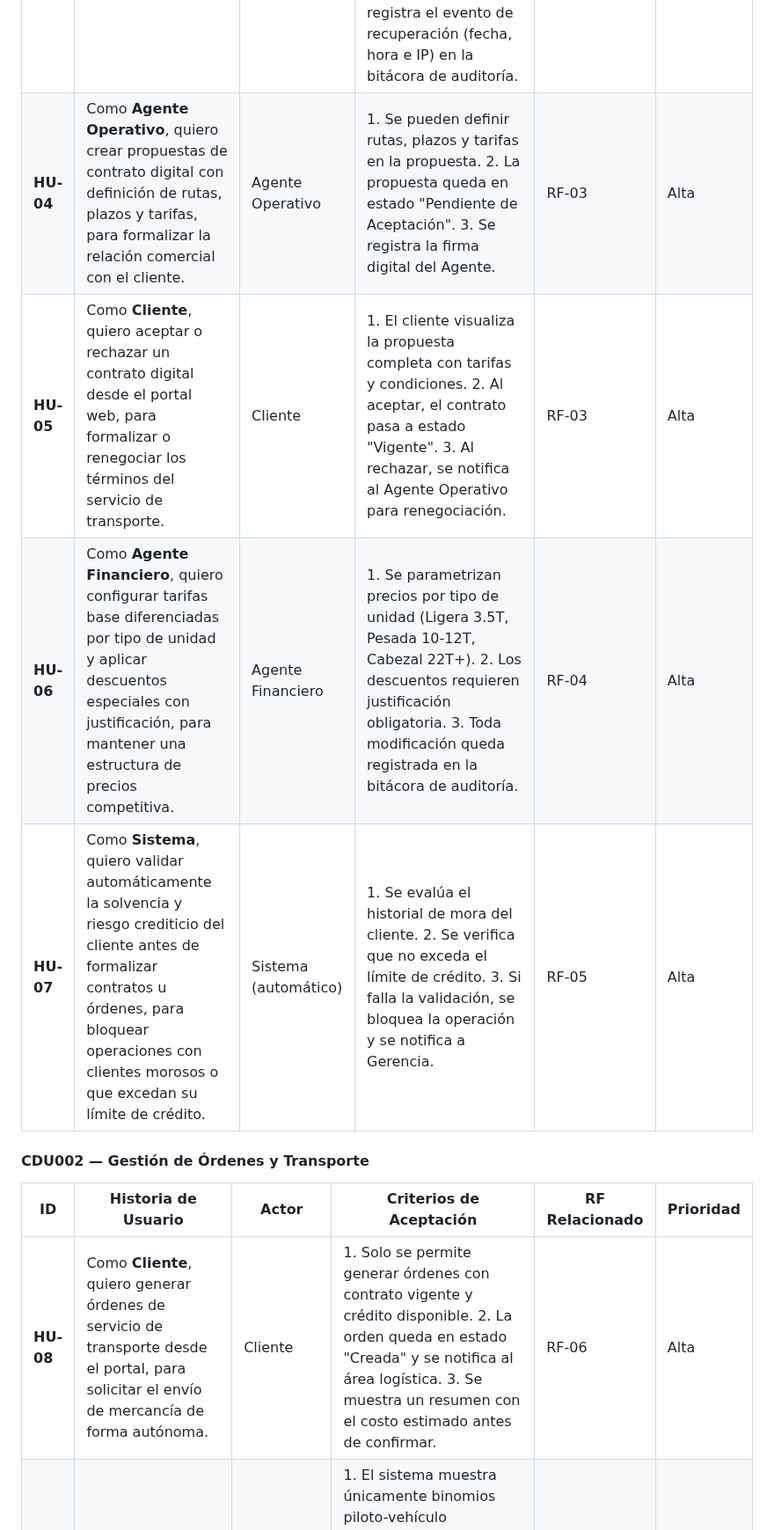
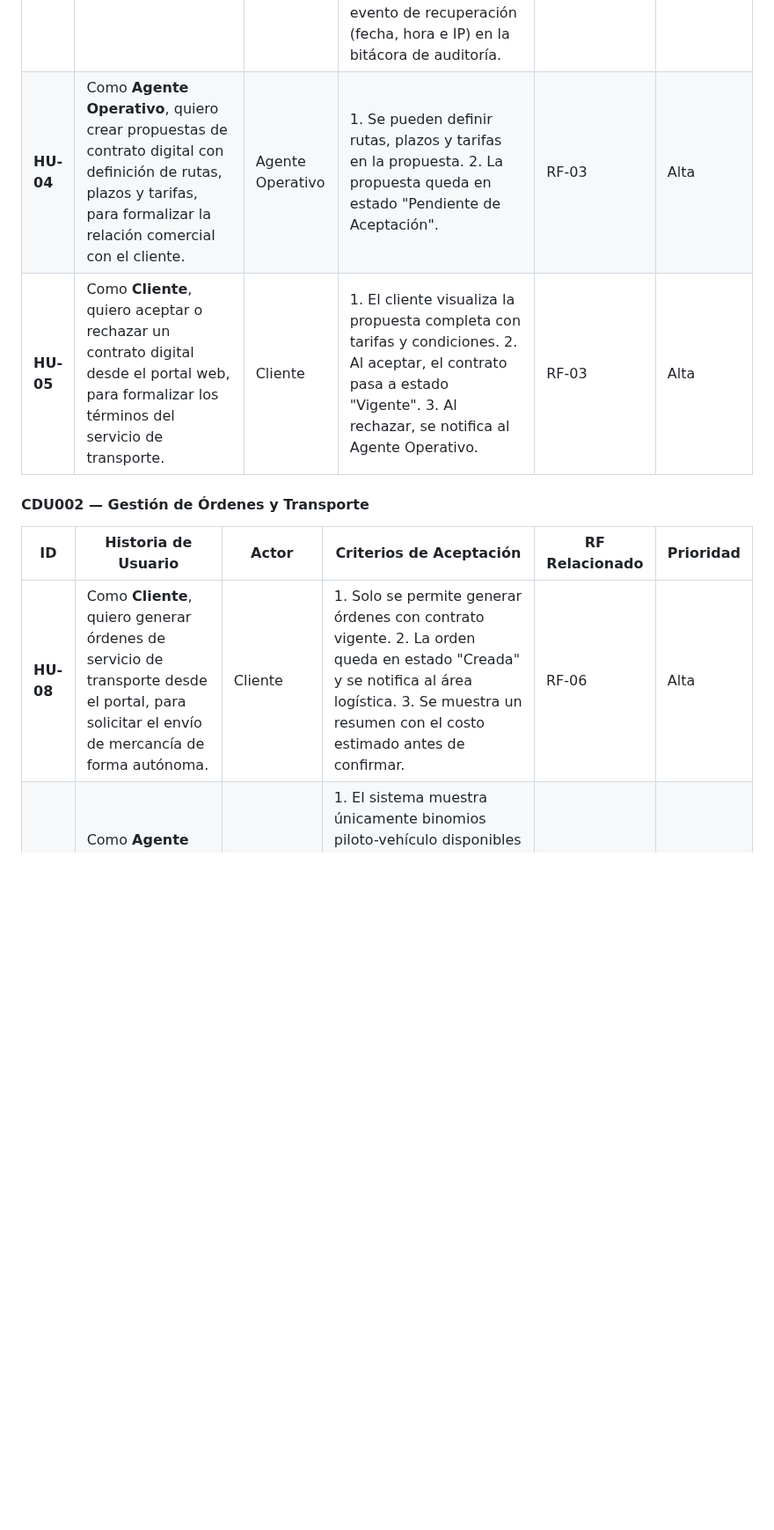
Before and after one commit to Ennero/AYD2_B_1S2026_PROYECTO_G2, a Markdown page: docs/dda.md, the part around one of its changes. Shown at 88% size. GitHub-like rendering; blank space fills up the shorter version.

```diff
--- a/docs/dda.md
+++ b/docs/dda.md
@@ -231,15 +231,13 @@ Las historias de usuario (HU) se derivan de los requisitos funcionales (RF) y de
 | **HU-01** | Como **Agente Operativo**, quiero registrar y perfilar nuevos clientes, para asegurar que solo clientes legítimos operen en el sistema. | Agente Operativo | 1. Se almacenan datos fiscales, comerciales y de contacto. | RF-01 | Alta |
 | **HU-02** | Como **Agente Operativo**, quiero que el sistema genere y envíe credenciales cifradas automáticamente al cliente registrado, para que pueda acceder al portal de forma segura. | Agente Operativo | 1. Las credenciales se generan automáticamente tras el registro exitoso. 2. El envío se realiza de forma cifrada. 3. Se registra la fecha y hora de generación en la bitácora. | RF-02 | Alta |
 | **HU-03** | Como **Cliente**, quiero poder recuperar mi contraseña desde el portal de acceso en caso de olvidarla, para retomar el acceso a mi cuenta de forma segura y autónoma. | Cliente | 1. El sistema muestra un enlace de "¿Olvidé mi contraseña?" visible en la pantalla de inicio de sesión. 2. Al solicitarlo, el sistema envía al correo registrado del cliente un enlace de restablecimiento de un solo uso con vigencia de 30 minutos. 3. El enlace expira tras su primer uso o al cumplirse el tiempo límite. 4. Se registra el evento de recuperación (fecha, hora e IP) en la bitácora de auditoría. | RF-02 | Alta |
-| **HU-04** | Como **Agente Operativo**, quiero crear propuestas de contrato digital con definición de rutas, plazos y tarifas, para formalizar la relación comercial con el cliente. | Agente Operativo | 1. Se pueden definir rutas, plazos y tarifas en la propuesta. 2. La propuesta queda en estado "Pendiente de Aceptación". 3. Se registra la firma digital del Agente. | RF-03 | Alta |
-| **HU-05** | Como **Cliente**, quiero aceptar o rechazar un contrato digital desde el portal web, para formalizar o renegociar los términos del servicio de transporte. | Cliente | 1. El cliente visualiza la propuesta completa con tarifas y condiciones. 2. Al aceptar, el contrato pasa a estado "Vigente". 3. Al rechazar, se notifica al Agente Operativo para renegociación. | RF-03 | Alta |
-| **HU-06** | Como **Agente Financiero**, quiero configurar tarifas base diferenciadas por tipo de unidad y aplicar descuentos especiales con justificación, para mantener una estructura de precios competitiva. | Agente Financiero | 1. Se parametrizan precios por tipo de unidad (Ligera 3.5T, Pesada 10-12T, Cabezal 22T+). 2. Los descuentos requieren justificación obligatoria. 3. Toda modificación queda registrada en la bitácora de auditoría. | RF-04 | Alta |
-| **HU-07** | Como **Sistema**, quiero validar automáticamente la solvencia y riesgo crediticio del cliente antes de formalizar contratos u órdenes, para bloquear operaciones con clientes morosos o que excedan su límite de crédito. | Sistema (automático) | 1. Se evalúa el historial de mora del cliente. 2. Se verifica que no exceda el límite de crédito. 3. Si falla la validación, se bloquea la operación y se notifica a Gerencia. | RF-05 | Alta |
+| **HU-04** | Como **Agente Operativo**, quiero crear propuestas de contrato digital con definición de rutas, plazos y tarifas, para formalizar la relación comercial con el cliente. | Agente Operativo | 1. Se pueden definir rutas, plazos y tarifas en la propuesta. 2. La propuesta queda en estado "Pendiente de Aceptación". | RF-03 | Alta |
+| **HU-05** | Como **Cliente**, quiero aceptar o rechazar un contrato digital desde el portal web, para formalizar los términos del servicio de transporte. | Cliente | 1. El cliente visualiza la propuesta completa con tarifas y condiciones. 2. Al aceptar, el contrato pasa a estado "Vigente". 3. Al rechazar, se notifica al Agente Operativo. | RF-03 | Alta |
 
 #### CDU002 — Gestión de Órdenes y Transporte
 
 | ID | Historia de Usuario | Actor | Criterios de Aceptación | RF Relacionado | Prioridad |
 |---|---|---|---|---|---|
-| **HU-08** | Como **Cliente**, quiero generar órdenes de servicio de transporte desde el portal, para solicitar el envío de mercancía de forma autónoma. | Cliente | 1. Solo se permite generar órdenes con contrato vigente y crédito disponible. 2. La orden queda en estado "Creada" y se notifica al área logística. 3. Se muestra un resumen con el costo estimado antes de confirmar. | RF-06 | Alta |
+| **HU-08** | Como **Cliente**, quiero generar órdenes de servicio de transporte desde el portal, para solicitar el envío de mercancía de forma autónoma. | Cliente | 1. Solo se permite generar órdenes con contrato vigente. 2. La orden queda en estado "Creada" y se notifica al área logística. 3. Se muestra un resumen con el costo estimado antes de confirmar. | RF-06 | Alta |
 | **HU-09** | Como **Agente Logístico**, quiero asignar un binomio piloto-vehículo a cada orden de transporte, para garantizar que el par conformado cumpla los requisitos técnicos y legales de la carga como una unidad indivisible. | Agente Logístico | 1. El sistema muestra únicamente binomios piloto-vehículo disponibles y cuya capacidad de carga sea compatible con el peso de la orden. 2. Se valida que tanto la licencia del piloto como la habilitación técnica del vehículo del binomio estén vigentes. 3. No se permite asignar piloto y vehículo de forma independiente; la asignación siempre se realiza como binomio. 4. La orden cambia a estado "Asignada" tras la asignación exitosa del binomio. | RF-07 | Alta |
 | **HU-10** | Como **Encargado de Patio**, quiero registrar el despacho validando la identidad del piloto, el pesaje real y las condiciones de estiba, para autorizar la salida segura de la unidad. | Encargado de Patio | 1. Se valida la identidad del piloto contra el registro del sistema. 2. El peso real no debe superar la capacidad técnica del vehículo. 3. Se registra la condición de estiba. 4. La orden cambia a estado "Despachada". | RF-08 | Alta |
```
Also changed, not shown: other parts of docs/dda.md (+4 -6 lines), docs/imgs/flow/flow-chart.png (added), docs/imgs/flow/sequence-diagram.png (renamed from docs/imgs/sequence-diagram.png), 3 other files.
